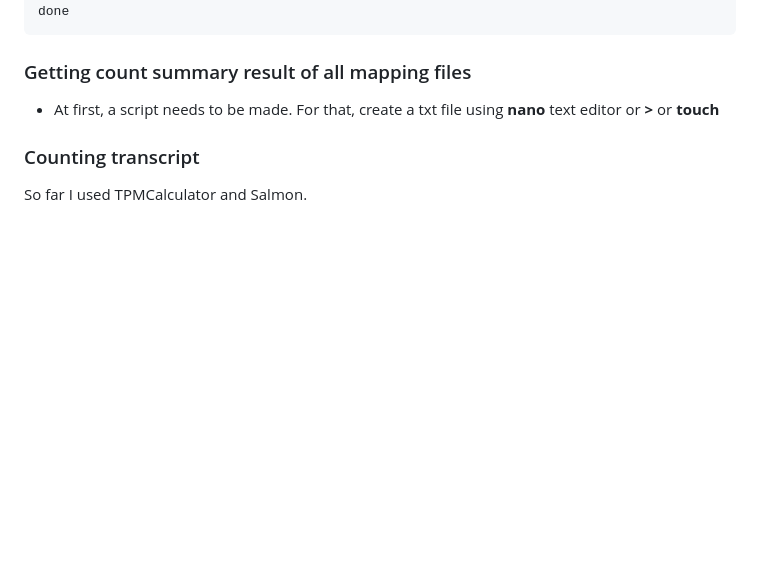
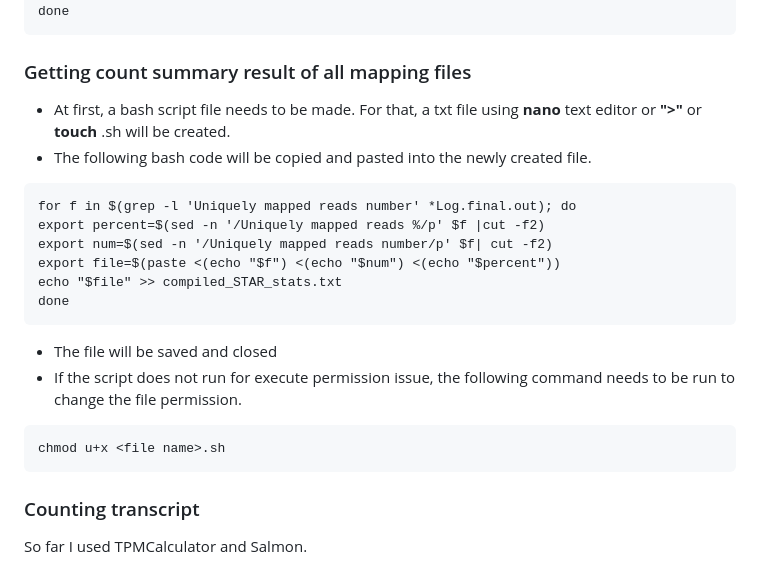
Before and after one commit to FaridPBBGE/Code-Genomics-and-Bioinformatics-Analyses, a Markdown page: README.md, the part around the change. GitHub-like rendering; blank space fills up the shorter version.

```diff
--- a/README.md
+++ b/README.md
@@ -233,8 +233,21 @@ STAR --runMode alignReads \
 done
 ~~~
 ### Getting count summary result of all mapping files
-* At first, a script needs to be made. For that, create a txt file using **nano** text editor or **>** or **touch** <file name>
-
+* At first, a bash script file needs to be made. For that, a txt file using **nano** text editor or **">"** or **touch** <file name>.sh will be created.
+* The following bash code will be copied and pasted into the newly created file.
+~~~
+for f in $(grep -l 'Uniquely mapped reads number' *Log.final.out); do
+export percent=$(sed -n '/Uniquely mapped reads %/p' $f |cut -f2)
+export num=$(sed -n '/Uniquely mapped reads number/p' $f| cut -f2)
+export file=$(paste <(echo "$f") <(echo "$num") <(echo "$percent"))
+echo "$file" >> compiled_STAR_stats.txt
+done
+~~~
+* The file will be saved and closed
+* If the script does not run for execute permission issue, the following command needs to be run to change the file permission.
+~~~
+chmod u+x <file name>.sh
+~~~
 ### Counting transcript
 So far I used TPMCalculator and Salmon.
 #### Salmon
```
